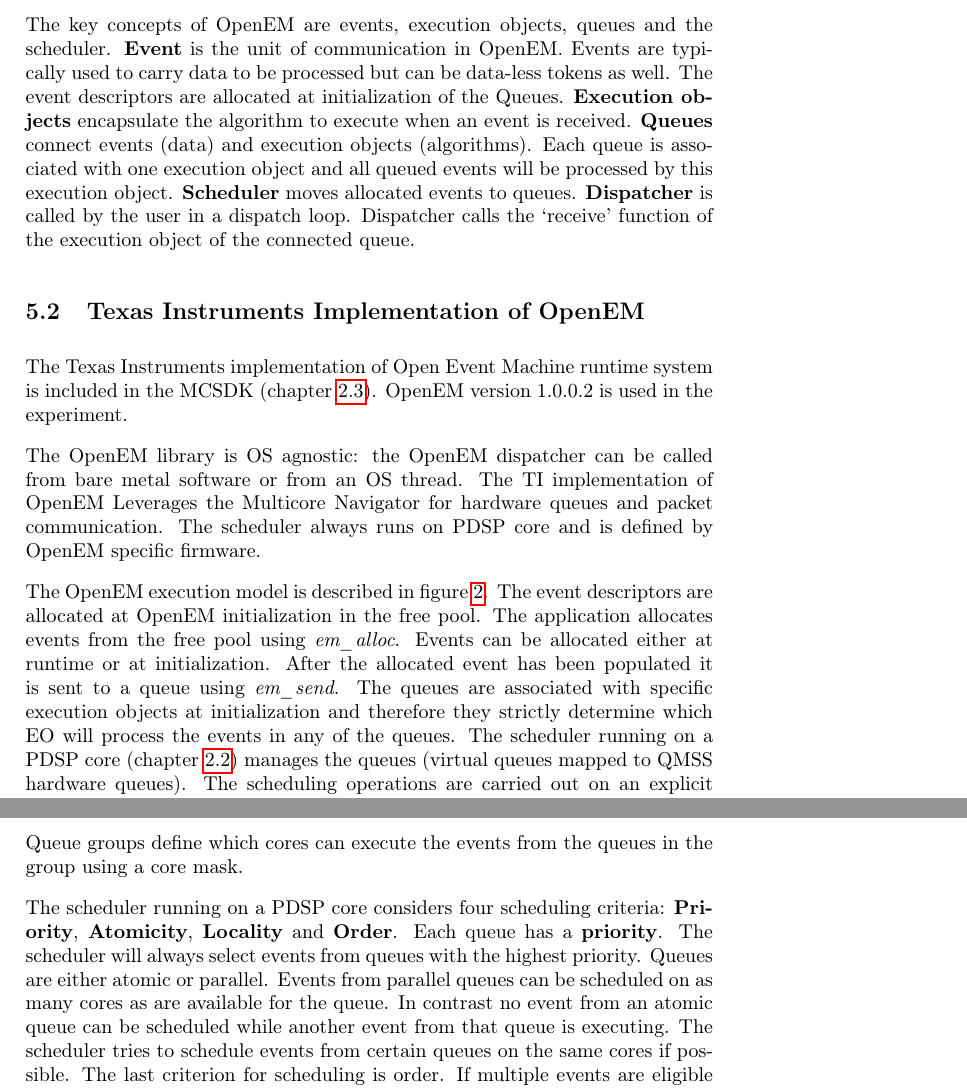
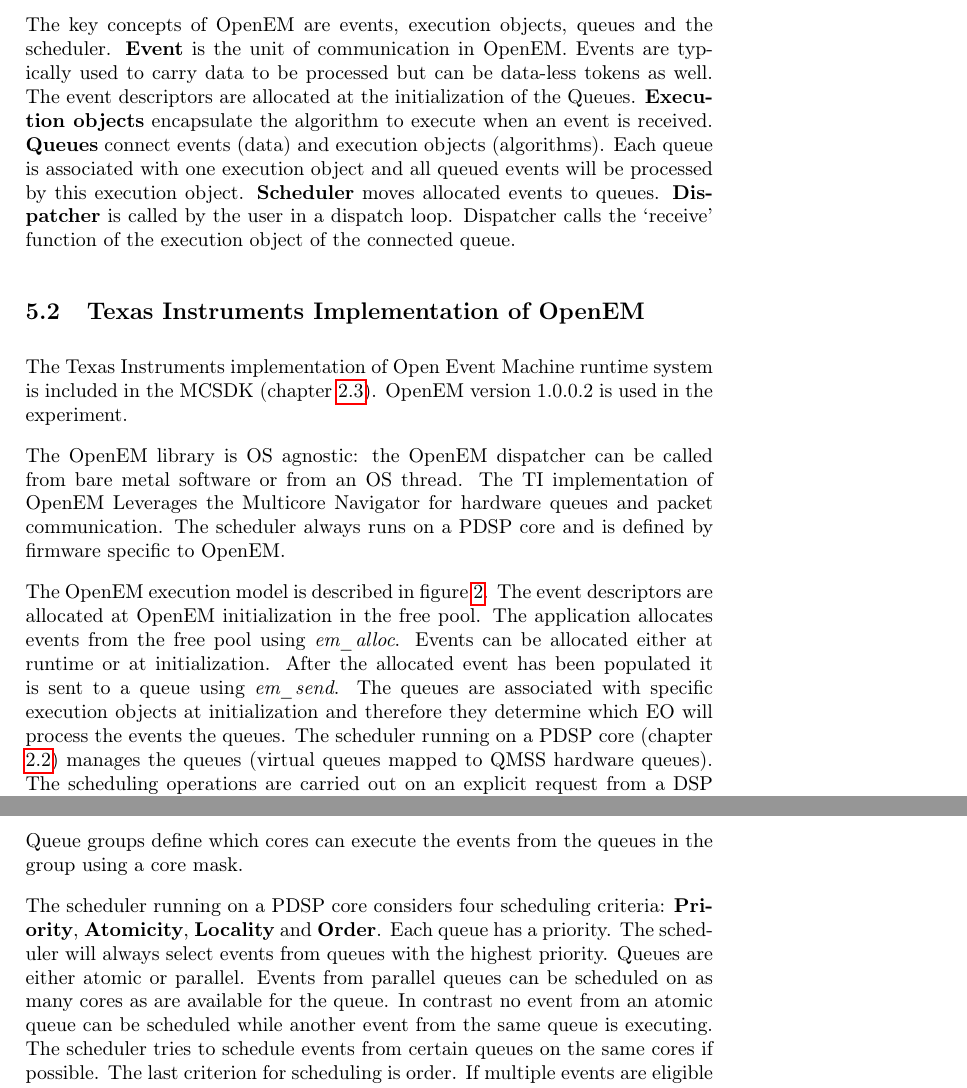
Before and after one commit to vuoristo/masters-thesis, a LaTeX document (experiment_plan/plan.tex, which reads experiment_plan/openem.tex): two parts of pages 7 and 8 of 9, joined at a grey line, cut so that both start at the same text. Compiled offline with pdfLaTeX.

Commit message:
fix typos, other improvements

```diff
--- a/experiment_plan/openem.tex
+++ b/experiment_plan/openem.tex
@@ -1,18 +1,18 @@
 \subsection{Open Event Machine}
 Open Event Machine is a runtime system for multicore platforms originally developed by NSN for the network dataplane. OpenEM is used to write dynamically load balanced applications with run-to-completion principle.
 
-The key concepts of OpenEM are events, execution objects, queues and the scheduler. \textbf{Event} is the unit of communication in OpenEM. Events are typically used to carry data to be processed but can be data-less tokens as well. The event descriptors are allocated at initialization of the Queues. \textbf{Execution objects} encapsulate the algorithm to execute when an event is received. \textbf{Queues} connect events (data) and execution objects (algorithms). Each queue is associated with one execution object and all queued events will be processed by this execution object. \textbf{Scheduler} moves allocated events to queues. \textbf{Dispatcher} is called by the user in a dispatch loop. Dispatcher calls the ‘receive’ function of the execution object of the connected queue.
+The key concepts of OpenEM are events, execution objects, queues and the scheduler. \textbf{Event} is the unit of communication in OpenEM. Events are typically used to carry data to be processed but can be data-less tokens as well. The event descriptors are allocated at the initialization of the Queues. \textbf{Execution objects} encapsulate the algorithm to execute when an event is received. \textbf{Queues} connect events (data) and execution objects (algorithms). Each queue is associated with one execution object and all queued events will be processed by this execution object. \textbf{Scheduler} moves allocated events to queues. \textbf{Dispatcher} is called by the user in a dispatch loop. Dispatcher calls the ‘receive’ function of the execution object of the connected queue.
 
 \subsection{Texas Instruments Implementation of OpenEM}
 The Texas Instruments implementation of Open Event Machine runtime system is included in the MCSDK (chapter \ref{MCSDK}). OpenEM version 1.0.0.2 is used in the experiment.
 
-The OpenEM library is OS agnostic: the OpenEM dispatcher can be called from bare metal software or from an OS thread. The TI implementation of OpenEM Leverages the Multicore Navigator for hardware queues and packet communication. The scheduler always runs on PDSP core and is defined by OpenEM specific firmware.
+The OpenEM library is OS agnostic: the OpenEM dispatcher can be called from bare metal software or from an OS thread. The TI implementation of OpenEM Leverages the Multicore Navigator for hardware queues and packet communication. The scheduler always runs on a PDSP core and is defined by firmware specific to OpenEM.
 
-The OpenEM execution model is described in figure \ref{tiem}. The event descriptors are allocated at OpenEM initialization in the free pool. The application allocates events from the free pool using \textit{em\_alloc}. Events can be allocated either at runtime or at initialization. After the allocated event has been populated it is sent to a queue using \textit{em\_send}. The queues are associated with specific execution objects at initialization and therefore they strictly determine which EO will process the events in any of the queues. The scheduler running on a PDSP core (chapter \ref{navigator}) manages the queues (virtual queues mapped to QMSS hardware queues). The scheduling operations are carried out on an explicit request from a DSP core when a call to \textit{ti\_em\_preschedule} is made. When one of the cores mapped to a specific execution object finishes executing its current event it makes a call to \textit{ti\_em\_dispatch\_once} which triggers a call to the \textit{receive} function of the execution object. The execution object processes the data and makes a call to \textit{em\_free} to return the event to its free pool.
+The OpenEM execution model is described in figure \ref{tiem}. The event descriptors are allocated at OpenEM initialization in the free pool. The application allocates events from the free pool using \textit{em\_alloc}. Events can be allocated either at runtime or at initialization. After the allocated event has been populated it is sent to a queue using \textit{em\_send}. The queues are associated with specific execution objects at initialization and therefore they determine which EO will process the events the queues. The scheduler running on a PDSP core (chapter \ref{navigator}) manages the queues (virtual queues mapped to QMSS hardware queues). The scheduling operations are carried out on an explicit request from a DSP core when a call to \textit{ti\_em\_preschedule} is made. When one of the cores mapped to a specific execution object finishes executing its current event it makes a call to \textit{ti\_em\_dispatch\_once} which triggers a call to the \textit{receive} function of the execution object. The execution object processes the data and makes a call to \textit{em\_free} to return the event to its free pool.
 
 The concept of queue groups is used to specify which cores can execute which EOs. Queues are associated with EOs and each queue belongs to a queue group. Queue groups define which cores can execute the events from the queues in the group using a core mask.
 
-The scheduler running on a PDSP core considers four scheduling criteria: \textbf{Priority}, \textbf{Atomicity}, \textbf{Locality} and \textbf{Order}. Each queue has a \textbf{priority}. The scheduler will always select events from queues with the highest priority. Queues are either atomic or parallel. Events from parallel queues can be scheduled on as many cores as are available for the queue. In contrast no event from an atomic queue can be scheduled while another event from that queue is executing. The scheduler tries to schedule events from certain queues on the same cores if possible. The last criterion for scheduling is order. If multiple events are eligible for scheduling, the event that has been in a queue longest will be scheduled.
+The scheduler running on a PDSP core considers four scheduling criteria: \textbf{Priority}, \textbf{Atomicity}, \textbf{Locality} and \textbf{Order}. Each queue has a priority. The scheduler will always select events from queues with the highest priority. Queues are either atomic or parallel. Events from parallel queues can be scheduled on as many cores as are available for the queue. In contrast no event from an atomic queue can be scheduled while another event from the same queue is executing. The scheduler tries to schedule events from certain queues on the same cores if possible. The last criterion for scheduling is order. If multiple events are eligible for scheduling, the event that has been in a queue longest will be scheduled.
 
 \begin{figure}[h!]
 \begin{center}
--- a/experiment_plan/plan.tex
+++ b/experiment_plan/plan.tex
@@ -13,7 +13,7 @@
 
 \title{Thesis Experiment Plan \\
 		OpenEM Based Video Filtering on Texas Instruments TMS320C6678 \\
-		Week 24}
+		Week 25}
 \author{Risto Vuorio (84525R) \\
 		{\tt risto.vuorio@aalto.fi}}
 
```
Also changed, not shown: experiment_plan/outline.tex (+0 -1 lines), experiment_plan/titms.tex (+2 -2 lines).
